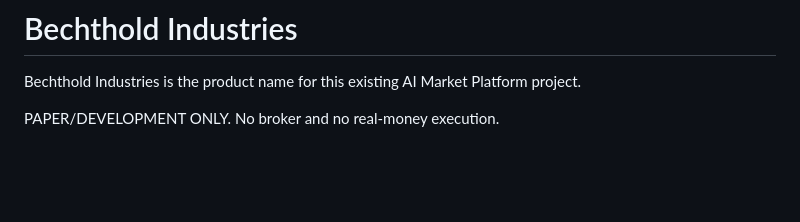
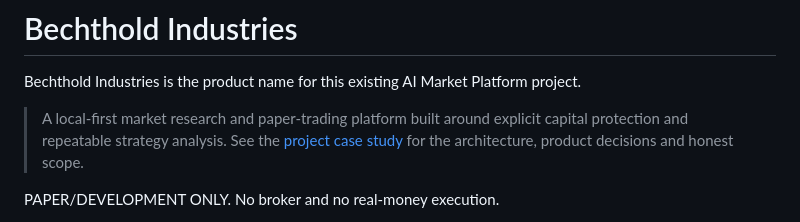
Before and after one commit to Mafrik/bechthold-industries, a Markdown page: README.md, the part around the change. Drawn GitHub-style; blank space fills up the shorter version.

Commit message:
Document platform case study and project boundaries

```diff
--- a/README.md
+++ b/README.md
@@ -1,6 +1,8 @@
 # Bechthold Industries
 
 Bechthold Industries is the product name for this existing AI Market Platform project.
+
+> A local-first market research and paper-trading platform built around explicit capital protection and repeatable strategy analysis. See the [project case study](docs/CASE_STUDY.md) for the architecture, product decisions and honest scope.
 
 PAPER/DEVELOPMENT ONLY. No broker and no real-money execution.
 
```
Also changed, not shown: docs/CASE_STUDY.md (added, +83 -0 lines).
